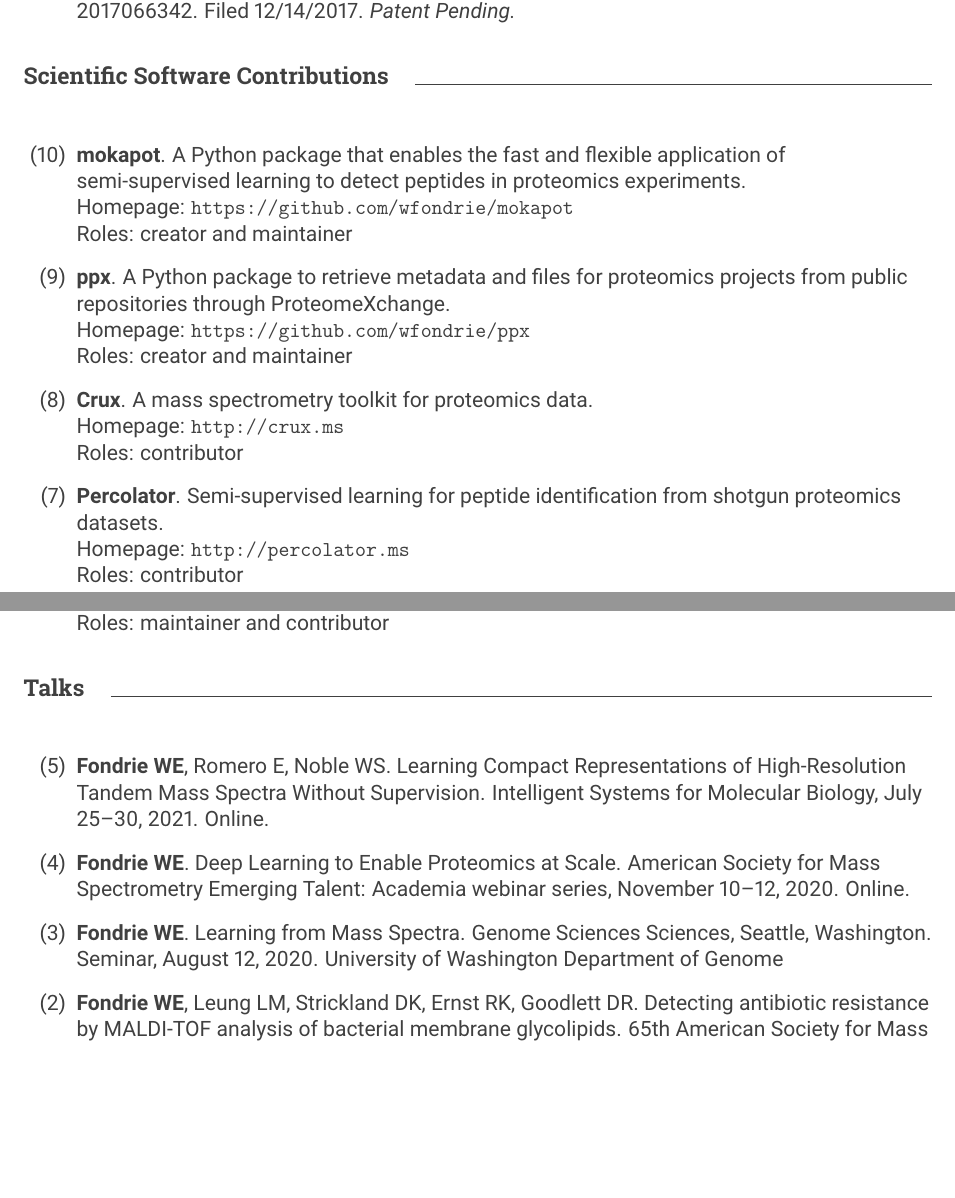
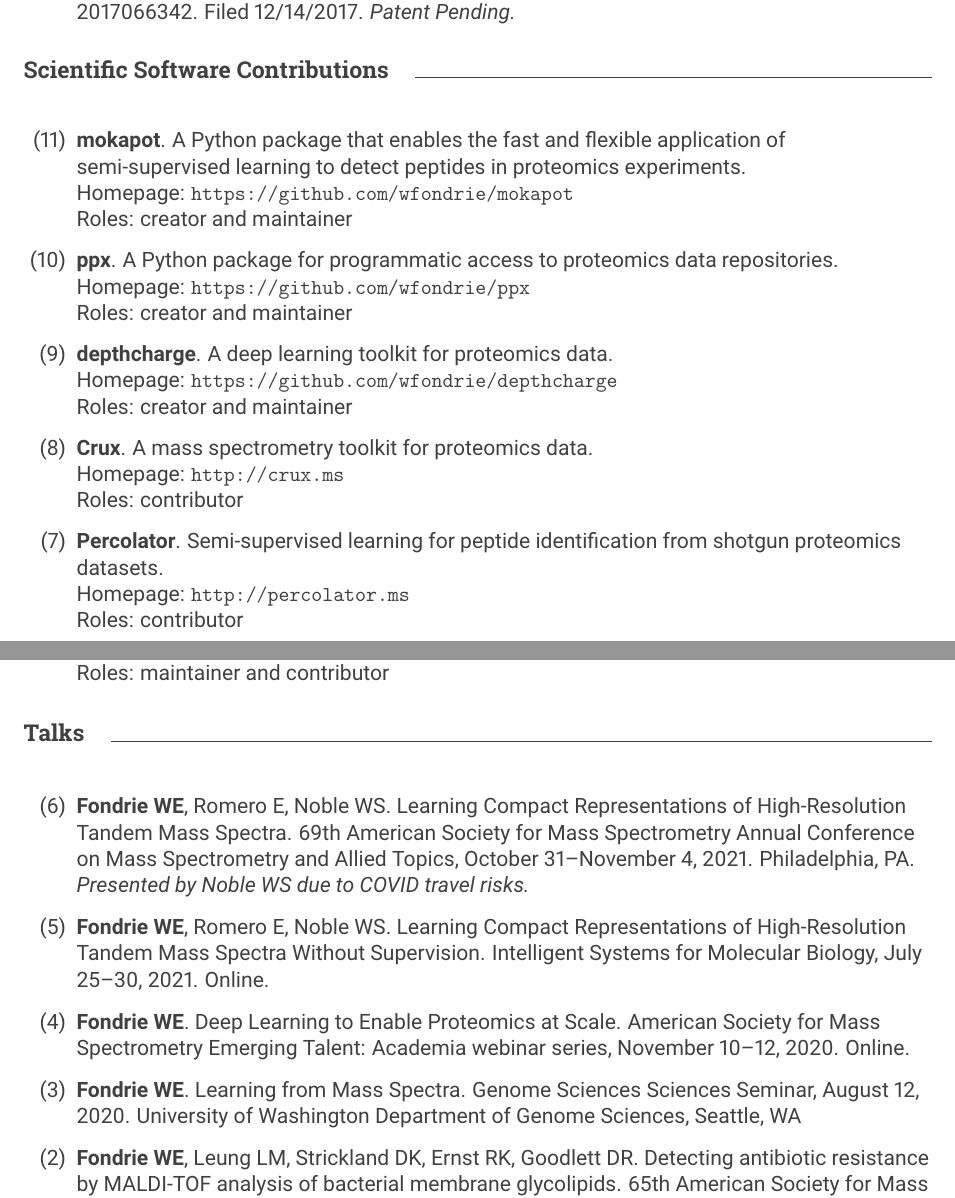
Before and after one commit to wfondrie/cv, a LaTeX CV (fondrie_cv.tex): two parts of pages 3 and 4 of 7, joined at a grey line, cut so that both start at the same text, the shorter picture padded with empty space. Compiled offline with pdfLaTeX.

Commit message:
Updated CV

```diff
--- a/fondrie_cv.tex
+++ b/fondrie_cv.tex
@@ -232,9 +231,13 @@
   Homepage: \myref{https://github.com/wfondrie/mokapot} \\
   Roles: creator and maintainer
 
-  \item \textbf{ppx}. A Python package to retrieve metadata and files for
-  proteomics projects from public repositories through ProteomeXchange. \\
+  \item \textbf{ppx}. A Python package for programmatic access to proteomics
+  data repositories. \\
   Homepage: \myref{https://github.com/wfondrie/ppx} \\
+  Roles: creator and maintainer
+
+  \item \textbf{depthcharge}. A deep learning toolkit for proteomics data. \\
+  Homepage: \myref{https://github.com/wfondrie/depthcharge} \\
   Roles: creator and maintainer
 
   \item \textbf{Crux}. A mass spectrometry toolkit for proteomics data. \\
@@ -279,6 +282,12 @@
 \mysection{Talks}
 \begin{etaremune}
   \item \textbf{Fondrie WE}, Romero E, Noble WS. Learning Compact
+  Representations of High-Resolution Tandem Mass Spectra. 69th American Society
+  for Mass Spectrometry Annual Conference on Mass Spectrometry and Allied
+  Topics, October 31--November 4, 2021. Philadelphia, PA. \textit{Presented by
+    Noble WS due to COVID travel risks.}
+
+  \item \textbf{Fondrie WE}, Romero E, Noble WS. Learning Compact
   Representations of High-Resolution Tandem Mass Spectra Without Supervision.
   Intelligent Systems for Molecular Biology, July 25--30, 2021. Online.
 
@@ -287,8 +296,8 @@
   series, November 10--12, 2020. Online.
 
   \item \textbf{Fondrie WE}. Learning from Mass Spectra. Genome Sciences
-  Sciences, Seattle, Washington. Seminar, August 12, 2020. University of
-  Washington Department of Genome
+  Sciences Seminar, August 12, 2020. University of Washington Department of
+  Genome Sciences, Seattle, WA
 
   \item \textbf{Fondrie WE}, Leung LM, Strickland DK, Ernst RK, Goodlett DR.
   Detecting antibiotic resistance by MALDI-TOF analysis of bacterial membrane
```
Also changed, not shown: fondrie_cv.pdf, fondrie_cv.tex (39 more changed lines).
